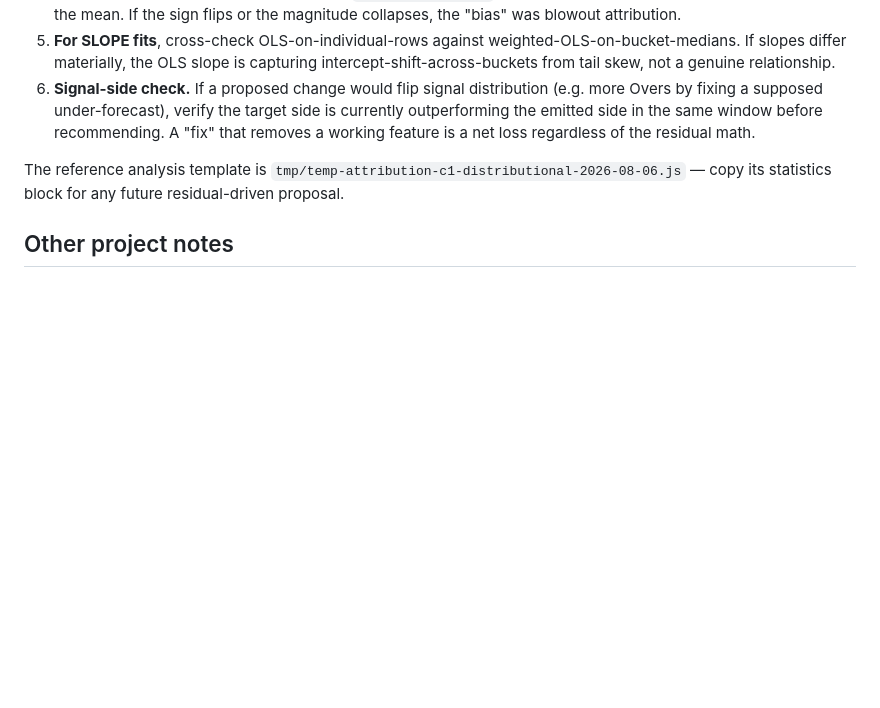
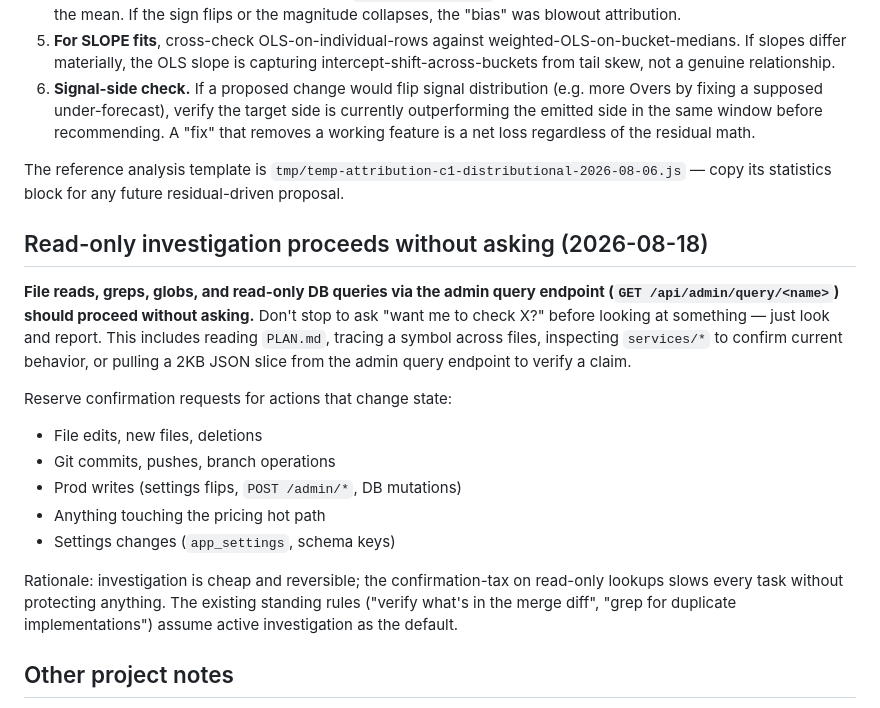
Before and after one commit to mikereagan24-sketch/mlb-analyzer, a Markdown page: mlb-analyzer/CLAUDE.md, the part around the change. GitHub-like rendering; blank space fills up the shorter version.

Commit message:
docs(claude): read-only investigation proceeds without asking
Codifies the working pattern: file reads, greps, globs, and read-only
admin-query endpoint pulls should proceed without a confirmation
turn. Reserves confirmation for actions that change state (edits,
commits, pushes, prod writes, pricing-path touches, settings flips).

Rationale in the rule body: the confirmation-tax on read-only
lookups slows every task without protecting anything, and the
existing standing rules on verification and duplicate-impl checks
already assume active investigation as the default.

Co-Authored-By: Claude Opus 4.7 (1M context) <noreply@anthropic.com>

```diff
--- a/mlb-analyzer/CLAUDE.md
+++ b/mlb-analyzer/CLAUDE.md
@@ -204,6 +204,28 @@ The reference analysis template is
 `tmp/temp-attribution-c1-distributional-2026-08-06.js` — copy its
 statistics block for any future residual-driven proposal.
 
+## Read-only investigation proceeds without asking (2026-08-18)
+
+**File reads, greps, globs, and read-only DB queries via the admin query
+endpoint (`GET /api/admin/query/<name>`) should proceed without asking.**
+Don't stop to ask "want me to check X?" before looking at something — just
+look and report. This includes reading `PLAN.md`, tracing a symbol across
+files, inspecting `services/*` to confirm current behavior, or pulling a
+2KB JSON slice from the admin query endpoint to verify a claim.
+
+Reserve confirmation requests for actions that change state:
+
+- File edits, new files, deletions
+- Git commits, pushes, branch operations
+- Prod writes (settings flips, `POST /admin/*`, DB mutations)
+- Anything touching the pricing hot path
+- Settings changes (`app_settings`, schema keys)
+
+Rationale: investigation is cheap and reversible; the confirmation-tax on
+read-only lookups slows every task without protecting anything. The
+existing standing rules ("verify what's in the merge diff", "grep for
+duplicate implementations") assume active investigation as the default.
+
 ## Other project notes
 
 - **Node version:** better-sqlite3 native binding is compiled for Node 20.
```
